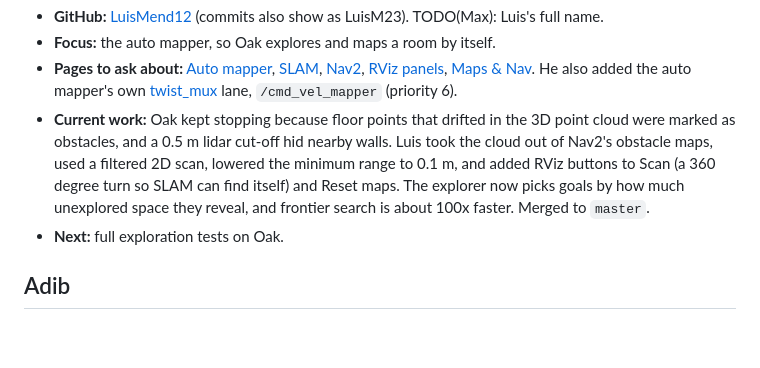
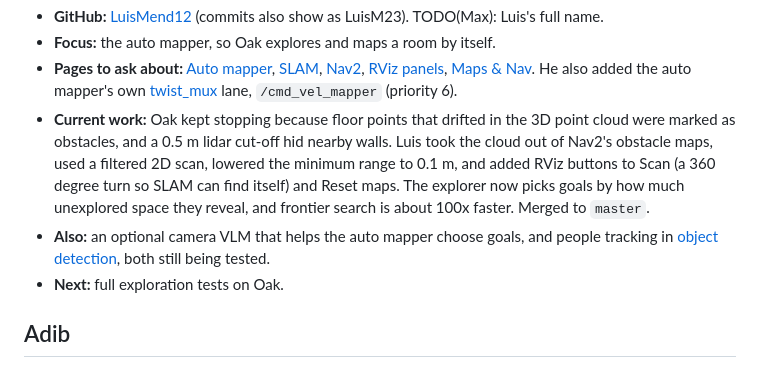
Before and after one commit to LuisMend12/go2-fusion, a Markdown page: docs/wiki/people.md, the part around the change. Rendered like a GitHub page; blank space fills up the shorter version.

```diff
--- a/docs/wiki/people.md
+++ b/docs/wiki/people.md
@@ -20,6 +20,7 @@ Part of: [Team](team.md)
 - **Focus:** the auto mapper, so Oak explores and maps a room by itself.
 - **Pages to ask about:** [Auto mapper](auto-mapper.md), [SLAM](slam.md), [Nav2](nav2.md), [RViz panels](rviz-panels.md), [Maps & Nav](maps-nav.md). He also added the auto mapper's own [twist_mux](twist-mux.md) lane, `/cmd_vel_mapper` (priority 6).
 - **Current work:** Oak kept stopping because floor points that drifted in the 3D point cloud were marked as obstacles, and a 0.5 m lidar cut-off hid nearby walls. Luis took the cloud out of Nav2's obstacle maps, used a filtered 2D scan, lowered the minimum range to 0.1 m, and added RViz buttons to Scan (a 360 degree turn so SLAM can find itself) and Reset maps. The explorer now picks goals by how much unexplored space they reveal, and frontier search is about 100x faster. Merged to `master`.
+- **Also:** an optional camera VLM that helps the auto mapper choose goals, and people tracking in [object detection](object-detection.md), both still being tested.
 - **Next:** full exploration tests on Oak.
 
 ## Adib
```
Also changed, not shown: docs/wiki/simulator.md (+17 -1 lines).
